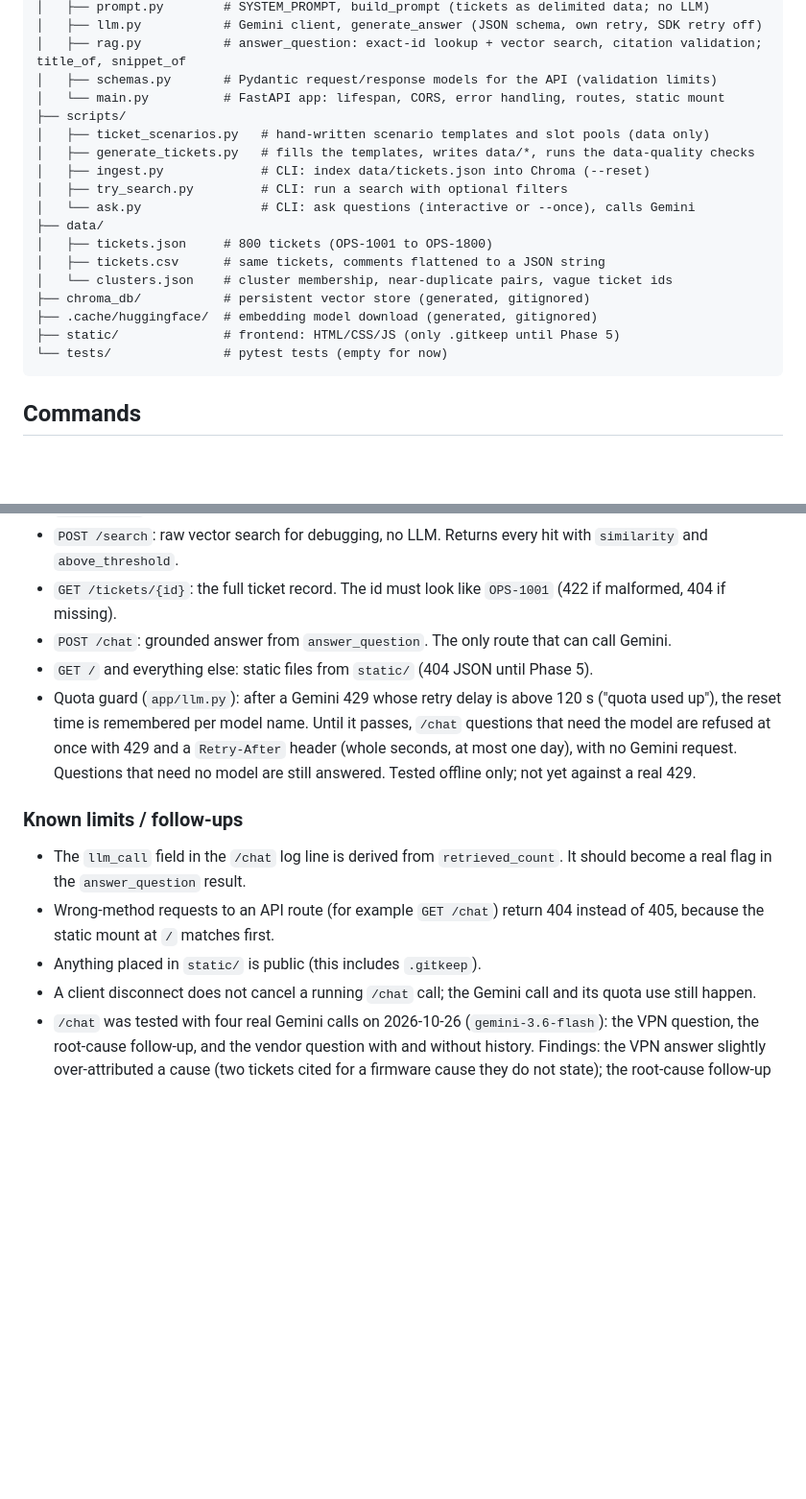
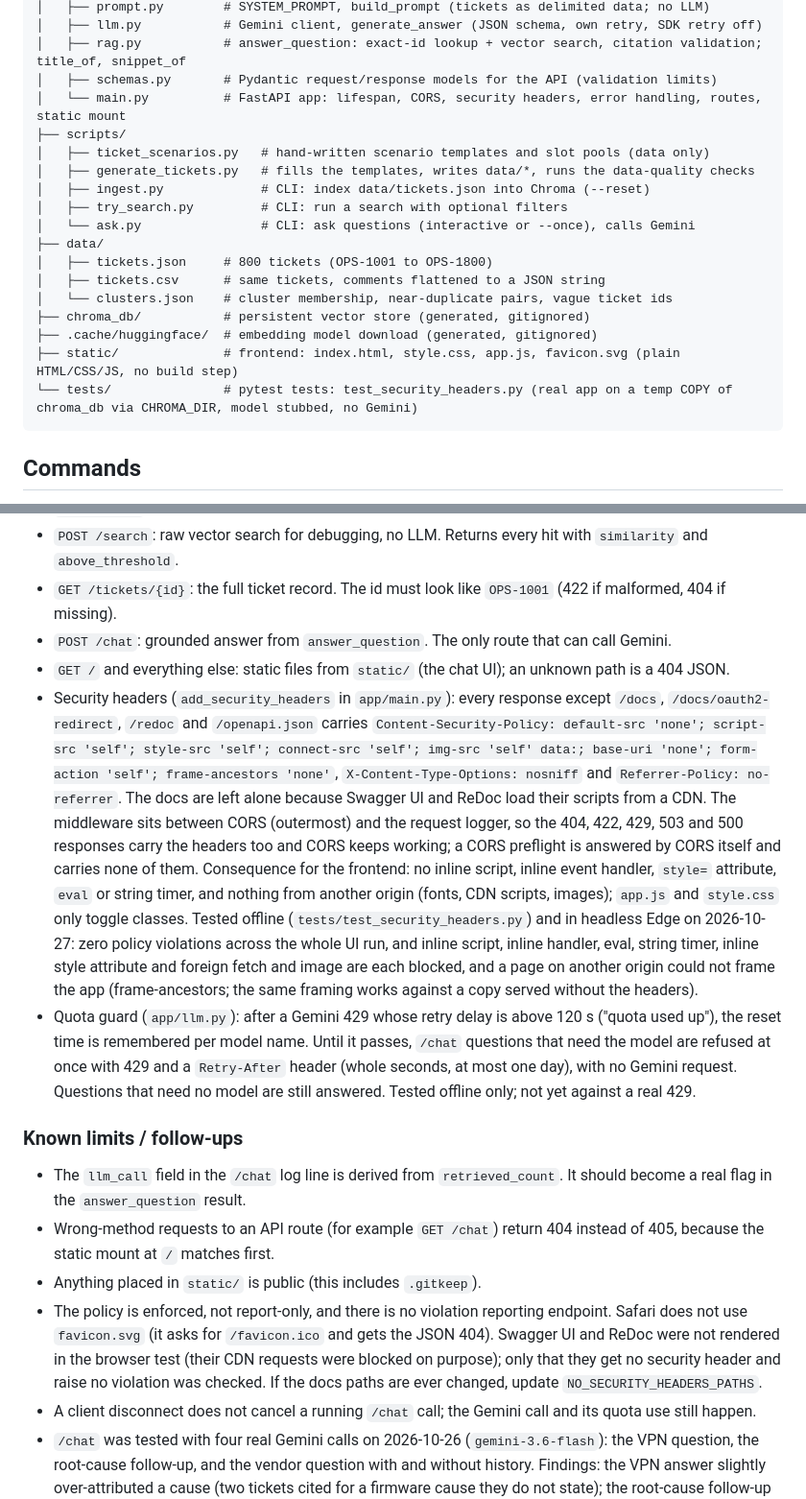
Before and after one commit to ecamorais/Rag-Ops, a Markdown page: CLAUDE.md, 2 parts joined by grey strips. Shown at 96% size. Drawn GitHub-style; blank space fills up the shorter version.

````diff
--- a/CLAUDE.md
+++ b/CLAUDE.md
@@ -43,7 +43,7 @@ ops-rag/
 │   ├── llm.py           # Gemini client, generate_answer (JSON schema, own retry, SDK retry off)
 │   ├── rag.py           # answer_question: exact-id lookup + vector search, citation validation; title_of, snippet_of
 │   ├── schemas.py       # Pydantic request/response models for the API (validation limits)
-│   └── main.py          # FastAPI app: lifespan, CORS, error handling, routes, static mount
+│   └── main.py          # FastAPI app: lifespan, CORS, security headers, error handling, routes, static mount
 ├── scripts/
 │   ├── ticket_scenarios.py   # hand-written scenario templates and slot pools (data only)
 │   ├── generate_tickets.py   # fills the templates, writes data/*, runs the data-quality checks
@@ -56,8 +56,8 @@ ops-rag/
 │   └── clusters.json    # cluster membership, near-duplicate pairs, vague ticket ids
 ├── chroma_db/           # persistent vector store (generated, gitignored)
 ├── .cache/huggingface/  # embedding model download (generated, gitignored)
-├── static/              # frontend: HTML/CSS/JS (only .gitkeep until Phase 5)
-└── tests/               # pytest tests (empty for now)
+├── static/              # frontend: index.html, style.css, app.js, favicon.svg (plain HTML/CSS/JS, no build step)
+└── tests/               # pytest tests: test_security_headers.py (real app on a temp COPY of chroma_db via CHROMA_DIR, model stubbed, no Gemini)
 ```
 
 ## Commands
@@ -104,13 +104,15 @@ normal `detail` list. Interactive docs are at `/docs`.
 - `POST /search`: raw vector search for debugging, no LLM. Returns every hit with `similarity` and `above_threshold`.
 - `GET /tickets/{id}`: the full ticket record. The id must look like `OPS-1001` (422 if malformed, 404 if missing).
 - `POST /chat`: grounded answer from `answer_question`. The only route that can call Gemini.
-- `GET /` and everything else: static files from `static/` (404 JSON until Phase 5).
+- `GET /` and everything else: static files from `static/` (the chat UI); an unknown path is a 404 JSON.
+- Security headers (`add_security_headers` in `app/main.py`): every response except `/docs`, `/docs/oauth2-redirect`, `/redoc` and `/openapi.json` carries `Content-Security-Policy: default-src 'none'; script-src 'self'; style-src 'self'; connect-src 'self'; img-src 'self' data:; base-uri 'none'; form-action 'self'; frame-ancestors 'none'`, `X-Content-Type-Options: nosniff` and `Referrer-Policy: no-referrer`. The docs are left alone because Swagger UI and ReDoc load their scripts from a CDN. The middleware sits between CORS (outermost) and the request logger, so the 404, 422, 429, 503 and 500 responses carry the headers too and CORS keeps working; a CORS preflight is answered by CORS itself and carries none of them. Consequence for the frontend: no inline script, inline event handler, `style=` attribute, `eval` or string timer, and nothing from another origin (fonts, CDN scripts, images); `app.js` and `style.css` only toggle classes. Tested offline (`tests/test_security_headers.py`) and in headless Edge on 2026-10-27: zero policy violations across the whole UI run, and inline script, inline handler, eval, string timer, inline style attribute and foreign fetch and image are each blocked, and a page on another origin could not frame the app (frame-ancestors; the same framing works against a copy served without the headers).
 - Quota guard (`app/llm.py`): after a Gemini 429 whose retry delay is above 120 s ("quota used up"), the reset time is remembered per model name. Until it passes, `/chat` questions that need the model are refused at once with 429 and a `Retry-After` header (whole seconds, at most one day), with no Gemini request. Questions that need no model are still answered. Tested offline only; not yet against a real 429.
 
 ### Known limits / follow-ups
 - The `llm_call` field in the `/chat` log line is derived from `retrieved_count`. It should become a real flag in the `answer_question` result.
 - Wrong-method requests to an API route (for example `GET /chat`) return 404 instead of 405, because the static mount at `/` matches first.
 - Anything placed in `static/` is public (this includes `.gitkeep`).
+- The policy is enforced, not report-only, and there is no violation reporting endpoint. Safari does not use `favicon.svg` (it asks for `/favicon.ico` and gets the JSON 404). Swagger UI and ReDoc were not rendered in the browser test (their CDN requests were blocked on purpose); only that they get no security header and raise no violation was checked. If the docs paths are ever changed, update `NO_SECURITY_HEADERS_PATHS`.
 - A client disconnect does not cancel a running `/chat` call; the Gemini call and its quota use still happen.
 - `/chat` was tested with four real Gemini calls on 2026-10-26 (`gemini-3.6-flash`): the VPN question, the root-cause follow-up, and the vendor question with and without history. Findings: the VPN answer slightly over-attributed a cause (two tickets cited for a firmware cause they do not state); the root-cause follow-up ignored the history and answered for six unrelated tickets; the vendor question could not be answered (aggregation: only 6 tickets are retrieved, and the likely answer, Lotus Stretch Wrap with 3 tickets whose titles say delayed or late, was not among them). The prompt rules, the follow-up retrieval rule and the ticket details line were changed or added after these calls and were re-tested with 3 real calls (see the retest note below).
 - Gemini calls are serialised per model (one HTTP attempt at a time), so a hung request delays others for up to the 60 s timeout.
````
Also changed, not shown: other parts of CLAUDE.md (+15 -2 lines).
